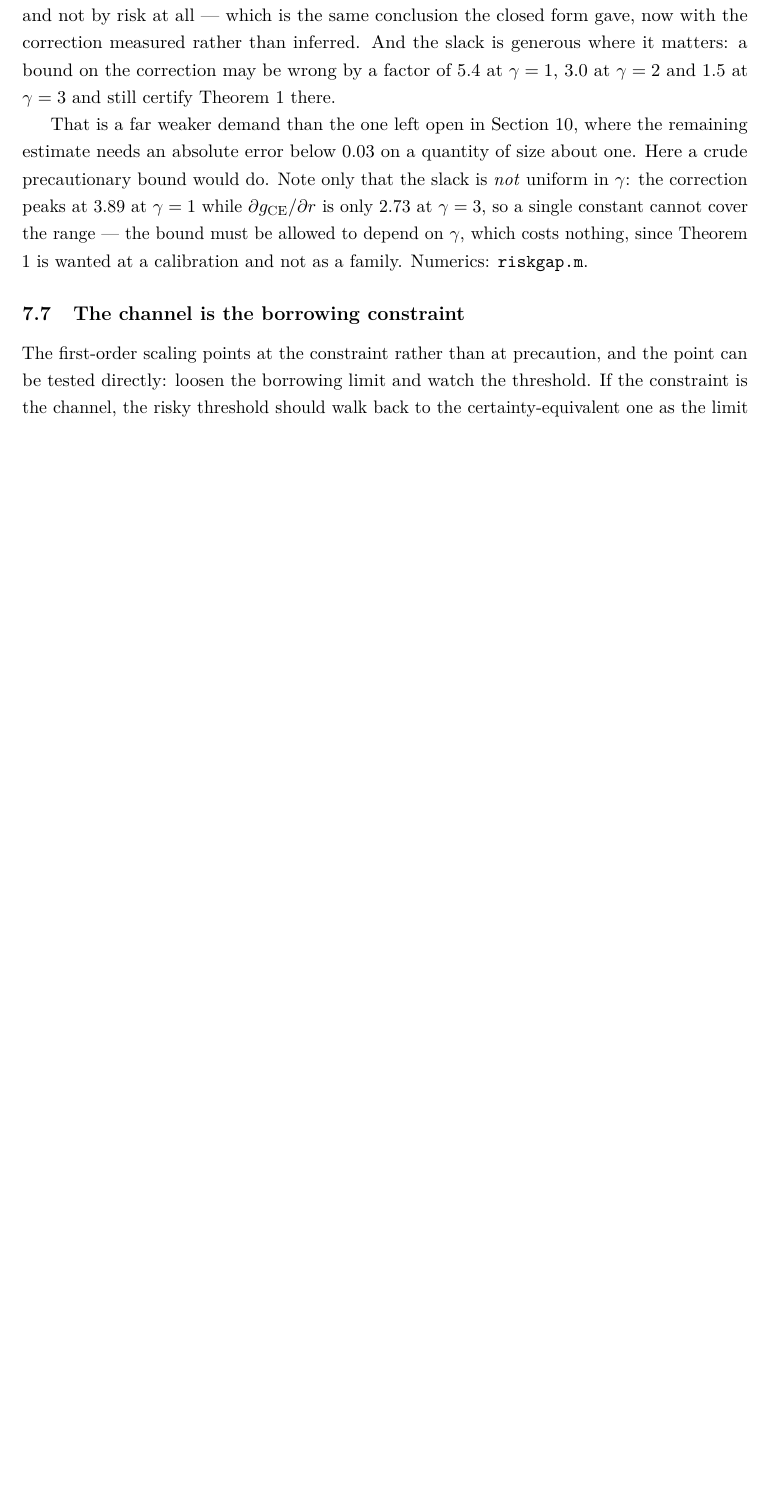
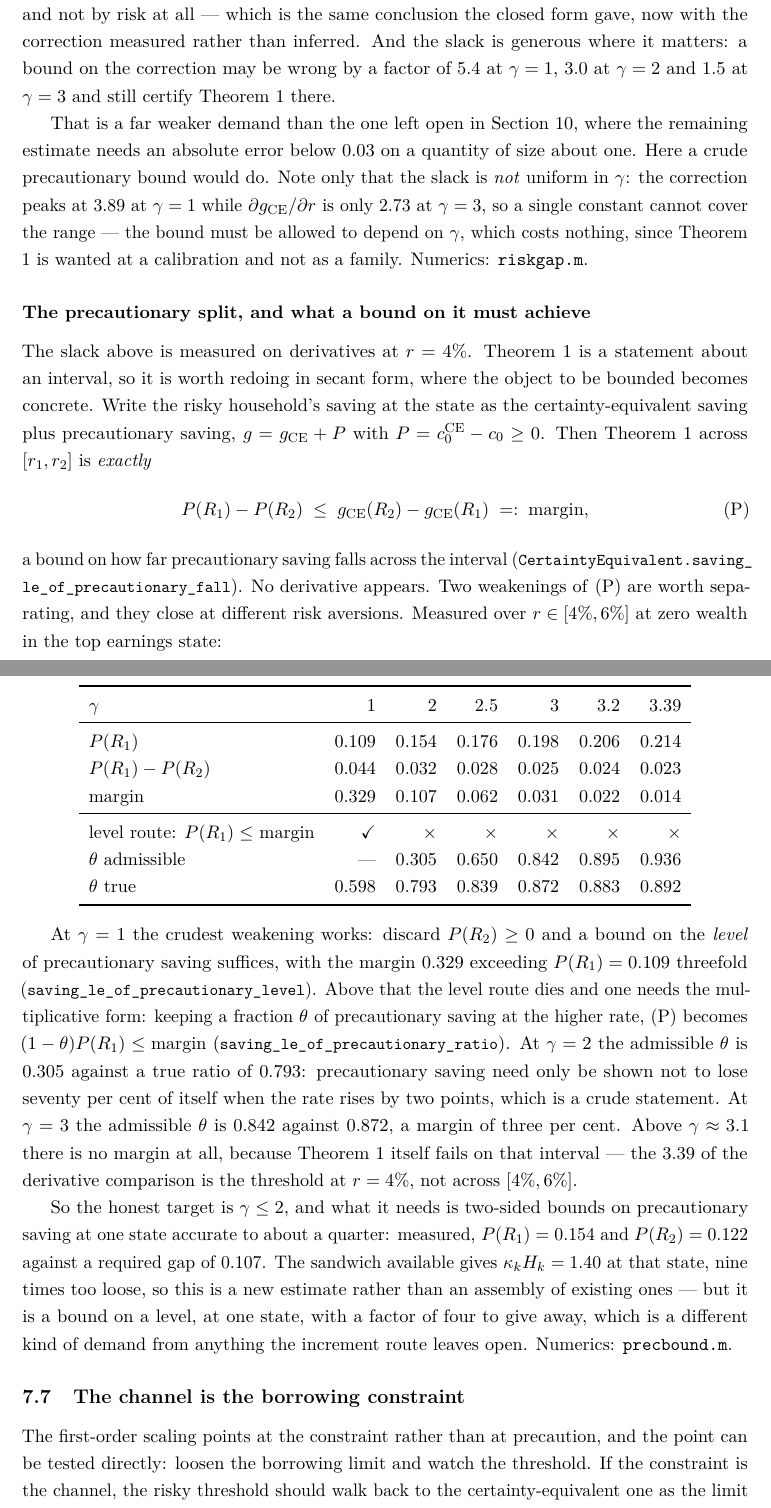
Before and after one commit to LeanEconomics/LeanEconomics, a LaTeX paper (WriteUps/WriteUpOLG/main.tex, which reads WriteUps/WriteUpOLG/sections/theorem1.tex): part of page 26 of 53 before the commit and two parts of pages 26 and 27 of 54 after it, the two joined at a grey line, cut so that both start at the same text, the shorter picture padded with empty space. Compiled offline with pdfLaTeX.

Commit message:
OLG: the precautionary split -- Theorem 1 across an interval IS a bound on how far P falls
Doing the precautionary bound. Not proved, but put in the form that says exactly what it must
achieve, and the form is better than the derivative version of a113cc8.

THE SECANT SPLIT. Write the risky household's saving at the state as the certainty-equivalent saving
plus precautionary saving, g = g_CE + P with P = c0_CE - c0 >= 0. Then Theorem 1 across [r1,r2] is
EXACTLY

  P(R1) - P(R2) <= g_CE(R2) - g_CE(R1) =: margin       (saving_le_of_precautionary_fall)

-- a bound on how far precautionary saving falls across the interval. No derivative anywhere.

TWO WEAKENINGS, closing at different risk aversions. Measured over r in [4%,6%] at zero wealth in the
top earnings state:

  gamma            1      2     2.5      3     3.2    3.39
  P(R1)        0.109  0.154   0.176  0.198   0.206   0.214
  P(R1)-P(R2)  0.044  0.032   0.028  0.025   0.024   0.023
  margin       0.329  0.107   0.062  0.031   0.022   0.014
  level route   PASS   fail    fail   fail    fail    fail
  theta admiss    --  0.305   0.650  0.842   0.895   0.936
  theta true   0.598  0.793   0.839  0.872   0.883   0.892

At gamma=1 the crudest weakening works: discard P(R2) >= 0 and a LEVEL bound on precautionary saving
suffices, margin 0.329 against P(R1) = 0.109, threefold (saving_le_of_precautionary_level). Above that
the level route dies and one needs the multiplicative form (1-theta) P(R1) <= margin
(saving_le_of_precautionary_ratio): at gamma=2 the admissible theta is 0.305 against a true 0.793, so
precautionary saving need only be shown not to lose seventy per cent of itself when the rate rises two
points -- crude. At gamma=3 it is 0.842 against 0.872, three per cent.

CORRECTION to a113cc8's framing. Those slack factors (5.4/3.0/1.5) are derivatives at r=4%. Across
[4%,6%] there is no margin above gamma ~ 3.1, because Theorem 1 itself fails on that interval: the
3.39 threshold is the derivative at r=4%, not the secant across [4%,6%].

So the honest target is gamma <= 2, needing two-sided bounds on precautionary saving at ONE state
accurate to about a quarter (P(R1)=0.154, P(R2)=0.122, required gap 0.107). The sandwich gives
kap_k H_k = 1.40 there, nine times too loose -- a new estimate, but a bound on a LEVEL, at one state,
with a factor of four to give away.

Section 7 of the write-up (54 pp), two index rows, numerics/precbound.m.

Co-Authored-By: Claude Opus 5 <noreply@anthropic.com>

```diff
--- a/WriteUps/WriteUpOLG/sections/theorem1.tex
+++ b/WriteUps/WriteUpOLG/sections/theorem1.tex
@@ -350,6 +350,57 @@ correction peaks at $3.89$ at $\gamma=1$ while $\partial g_{\mathrm{CE}}/\partia
 at $\gamma=3$, so a single constant cannot cover the range --- the bound must be allowed to depend on
 $\gamma$, which costs nothing, since Theorem 1 is wanted at a calibration and not as a family.
 Numerics: \texttt{riskgap.m}.
+
+\subsubsection*{The precautionary split, and what a bound on it must achieve}
+
+The slack above is measured on derivatives at $r=4\%$. Theorem 1 is a statement about an interval, so
+it is worth redoing in secant form, where the object to be bounded becomes concrete. Write the risky
+household's saving at the state as the certainty-equivalent saving plus precautionary saving,
+$g=g_{\mathrm{CE}}+P$ with $P=c_0^{\mathrm{CE}}-c_0\ge0$. Then Theorem 1 across $[r_1,r_2]$ is
+\emph{exactly}
+\begin{equation}\label{eq:precfall}
+  P(R_1)-P(R_2)\;\le\;g_{\mathrm{CE}}(R_2)-g_{\mathrm{CE}}(R_1)\;=:\;\text{margin},
+  \tag{P}
+\end{equation}
+a bound on how far precautionary saving falls across the interval
+(\lean{CertaintyEquivalent.saving\_le\_of\_precautionary\_fall}). No derivative appears. Two weakenings
+of \eqref{eq:precfall} are worth separating, and they close at different risk aversions. Measured over
+$r\in[4\%,6\%]$ at zero wealth in the top earnings state:
+
+\begin{center}
+\begin{tabular}{lrrrrrr}
+\toprule
+$\gamma$ & $1$ & $2$ & $2.5$ & $3$ & $3.2$ & $3.39$\\
+\midrule
+$P(R_1)$ & $0.109$ & $0.154$ & $0.176$ & $0.198$ & $0.206$ & $0.214$\\
+$P(R_1)-P(R_2)$ & $0.044$ & $0.032$ & $0.028$ & $0.025$ & $0.024$ & $0.023$\\
+margin & $0.329$ & $0.107$ & $0.062$ & $0.031$ & $0.022$ & $0.014$\\
+\midrule
+level route: $P(R_1)\le$ margin & $\checkmark$ & $\times$ & $\times$ & $\times$ & $\times$ & $\times$\\
+$\theta$ admissible & --- & $0.305$ & $0.650$ & $0.842$ & $0.895$ & $0.936$\\
+$\theta$ true & $0.598$ & $0.793$ & $0.839$ & $0.872$ & $0.883$ & $0.892$\\
+\bottomrule
+\end{tabular}
+\end{center}
+
+At $\gamma=1$ the crudest weakening works: discard $P(R_2)\ge0$ and a bound on the \emph{level} of
+precautionary saving suffices, with the margin $0.329$ exceeding $P(R_1)=0.109$ threefold
+(\lean{saving\_le\_of\_precautionary\_level}). Above that the level route dies and one needs the
+multiplicative form: keeping a fraction $\theta$ of precautionary saving at the higher rate,
+\eqref{eq:precfall} becomes $(1-\theta)P(R_1)\le\text{margin}$
+(\lean{saving\_le\_of\_precautionary\_ratio}). At $\gamma=2$ the admissible $\theta$ is $0.305$ against
+a true ratio of $0.793$: precautionary saving need only be shown not to lose seventy per cent of
+itself when the rate rises by two points, which is a crude statement. At $\gamma=3$ the admissible
+$\theta$ is $0.842$ against $0.872$, a margin of three per cent. Above $\gamma\approx3.1$ there is no
+margin at all, because Theorem 1 itself fails on that interval --- the $3.39$ of the derivative
+comparison is the threshold at $r=4\%$, not across $[4\%,6\%]$.
+
+So the honest target is $\gamma\le2$, and what it needs is two-sided bounds on precautionary saving at
+one state accurate to about a quarter: measured, $P(R_1)=0.154$ and $P(R_2)=0.122$ against a required
+gap of $0.107$. The sandwich available gives $\kappa_kH_k=1.40$ at that state, nine times too loose,
+so this is a new estimate rather than an assembly of existing ones --- but it is a bound on a level,
+at one state, with a factor of four to give away, which is a different kind of demand from anything
+the increment route leaves open. Numerics: \texttt{precbound.m}.
 
 \subsection{The channel is the borrowing constraint}
 
```
Also changed, not shown: WriteUps/WriteUpOLG/sections/appendix_index.tex (+2 -0 lines), WriteUps/WriteUpOLG/main.pdf, 2 other files.
